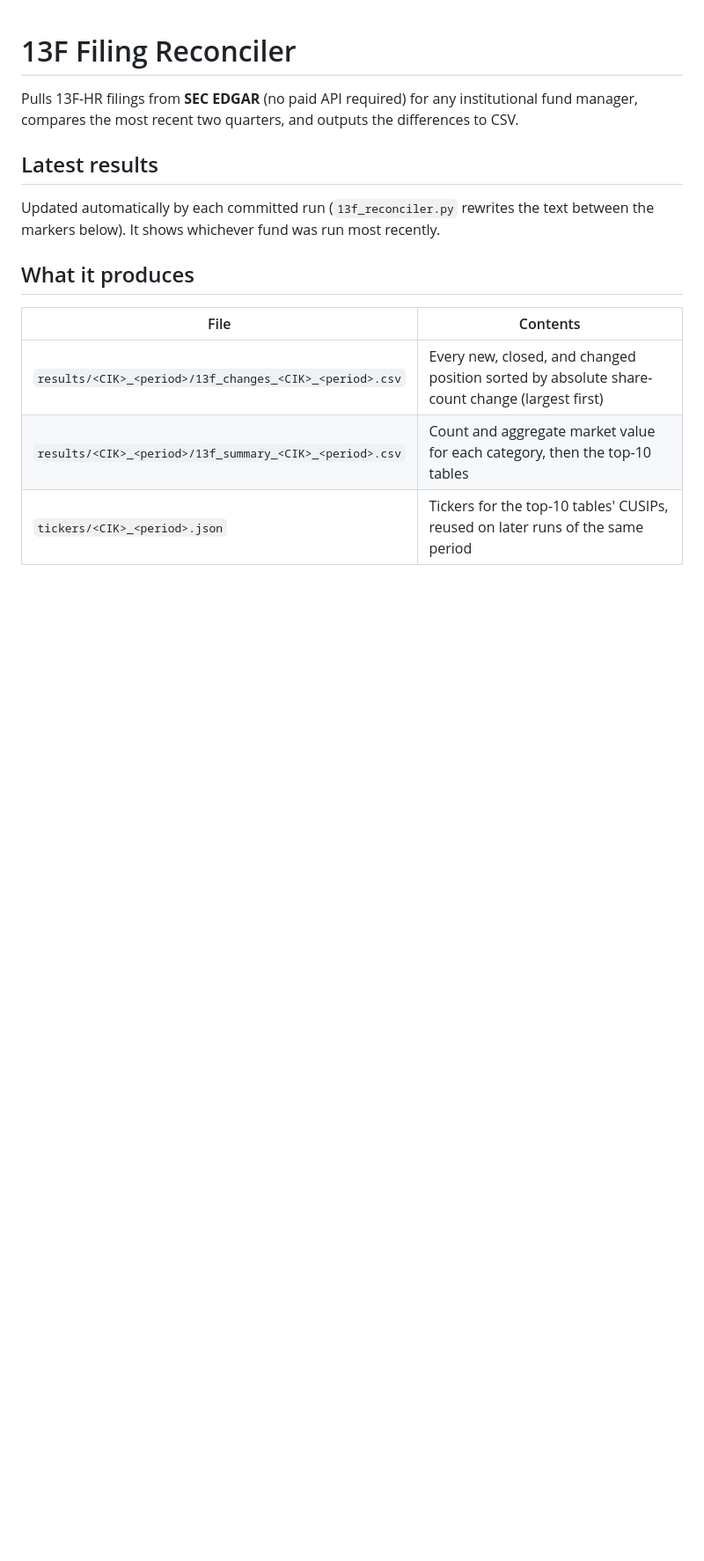
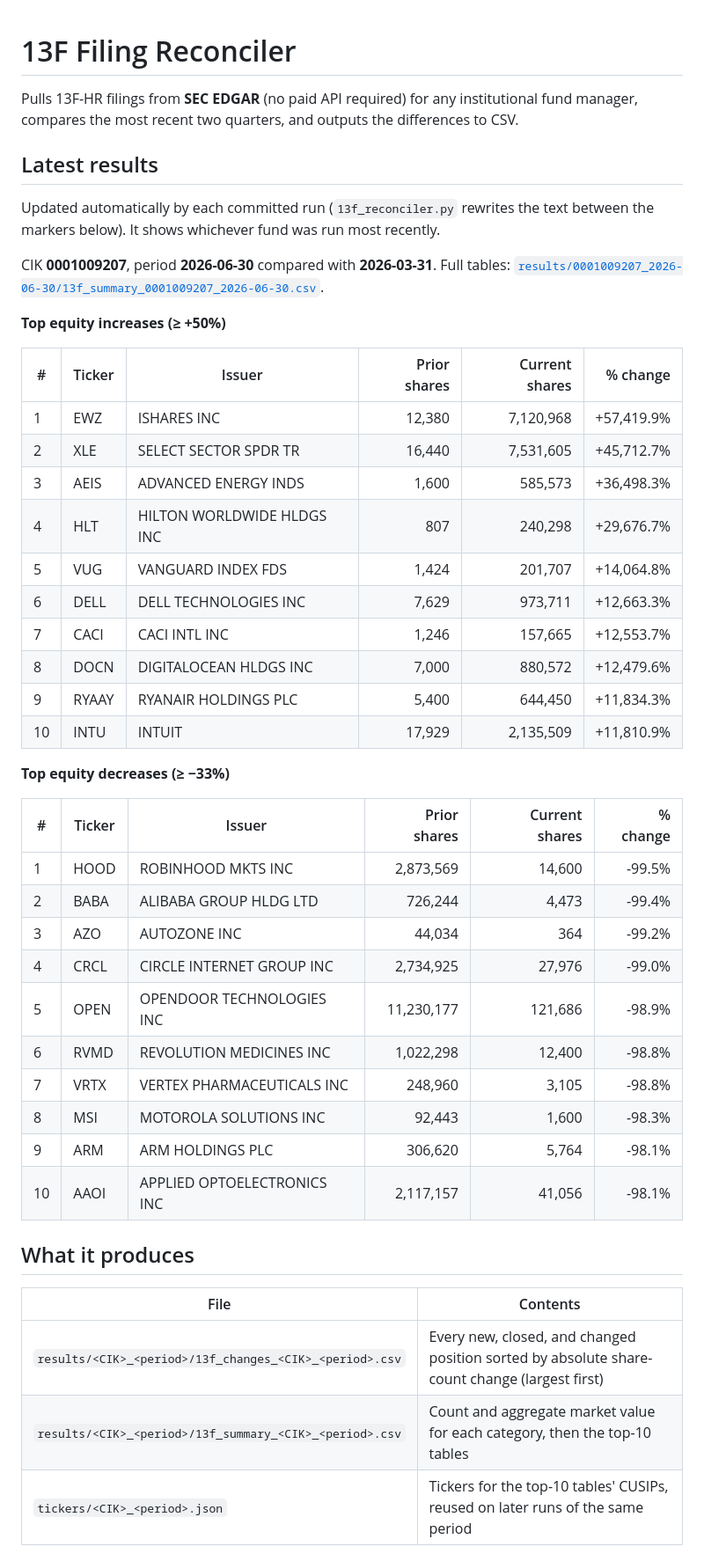
Before and after one commit to XXXXXXXXXXXX0/13f-reconciler, a Markdown page: README.md, the part around the change. Shown at 88% size. Drawn GitHub-style; blank space fills up the shorter version.

Commit message:
13F run: CIK 0001009207, period 2026-06-30

```diff
--- a/README.md
+++ b/README.md
@@ -9,6 +9,37 @@ Updated automatically by each committed run (`13f_reconciler.py` rewrites the te
 markers below). It shows whichever fund was run most recently.
 
 <!-- latest-results:start -->
+CIK **0001009207**, period **2026-06-30** compared with **2026-03-31**. Full tables: [`results/0001009207_2026-06-30/13f_summary_0001009207_2026-06-30.csv`](results/0001009207_2026-06-30/13f_summary_0001009207_2026-06-30.csv).
+
+**Top equity increases (≥ +50%)**
+
+| # | Ticker | Issuer | Prior shares | Current shares | % change |
+|---|---|---|---:|---:|---:|
+| 1 | EWZ | ISHARES INC | 12,380 | 7,120,968 | +57,419.9% |
+| 2 | XLE | SELECT SECTOR SPDR TR | 16,440 | 7,531,605 | +45,712.7% |
+| 3 | AEIS | ADVANCED ENERGY INDS | 1,600 | 585,573 | +36,498.3% |
+| 4 | HLT | HILTON WORLDWIDE HLDGS INC | 807 | 240,298 | +29,676.7% |
+| 5 | VUG | VANGUARD INDEX FDS | 1,424 | 201,707 | +14,064.8% |
+| 6 | DELL | DELL TECHNOLOGIES INC | 7,629 | 973,711 | +12,663.3% |
+| 7 | CACI | CACI INTL INC | 1,246 | 157,665 | +12,553.7% |
+| 8 | DOCN | DIGITALOCEAN HLDGS INC | 7,000 | 880,572 | +12,479.6% |
+| 9 | RYAAY | RYANAIR HOLDINGS PLC | 5,400 | 644,450 | +11,834.3% |
+| 10 | INTU | INTUIT | 17,929 | 2,135,509 | +11,810.9% |
+
+**Top equity decreases (≥ −33%)**
+
+| # | Ticker | Issuer | Prior shares | Current shares | % change |
+|---|---|---|---:|---:|---:|
+| 1 | HOOD | ROBINHOOD MKTS INC | 2,873,569 | 14,600 | -99.5% |
+| 2 | BABA | ALIBABA GROUP HLDG LTD | 726,244 | 4,473 | -99.4% |
+| 3 | AZO | AUTOZONE INC | 44,034 | 364 | -99.2% |
+| 4 | CRCL | CIRCLE INTERNET GROUP INC | 2,734,925 | 27,976 | -99.0% |
+| 5 | OPEN | OPENDOOR TECHNOLOGIES INC | 11,230,177 | 121,686 | -98.9% |
+| 6 | RVMD | REVOLUTION MEDICINES INC | 1,022,298 | 12,400 | -98.8% |
+| 7 | VRTX | VERTEX PHARMACEUTICALS INC | 248,960 | 3,105 | -98.8% |
+| 8 | MSI | MOTOROLA SOLUTIONS INC | 92,443 | 1,600 | -98.3% |
+| 9 | ARM | ARM HOLDINGS PLC | 306,620 | 5,764 | -98.1% |
+| 10 | AAOI | APPLIED OPTOELECTRONICS INC | 2,117,157 | 41,056 | -98.1% |
 <!-- latest-results:end -->
 
 ## What it produces
```
